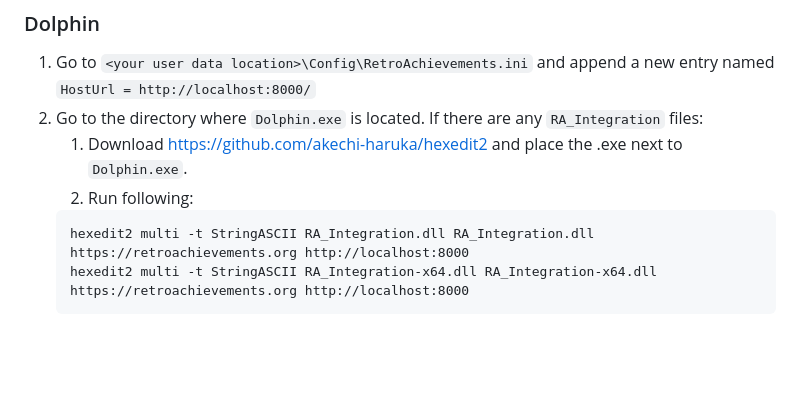
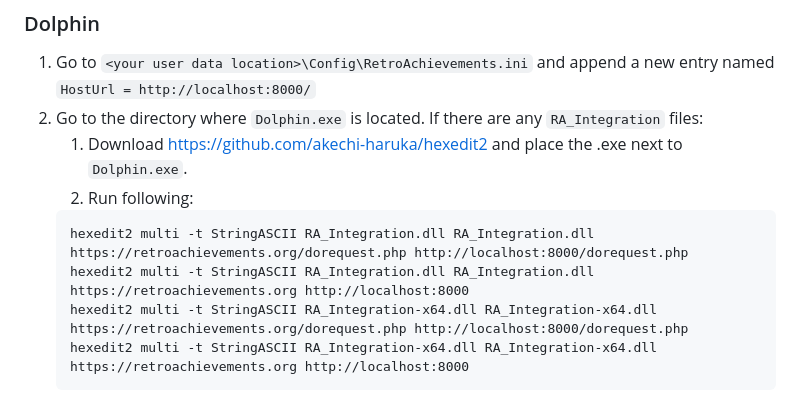
Before and after one commit to akechi-haruka/LAHEE, a Markdown page: README.md, the part around the change. GitHub-like rendering; blank space fills up the shorter version.

````diff
--- a/README.md
+++ b/README.md
@@ -46,7 +46,9 @@ and append a new entry named
    1. Download https://github.com/akechi-haruka/hexedit2 and place the .exe next to `Dolphin.exe`.
    2. Run following:
    ```
+   hexedit2 multi -t StringASCII RA_Integration.dll RA_Integration.dll https://retroachievements.org/dorequest.php http://localhost:8000/dorequest.php
    hexedit2 multi -t StringASCII RA_Integration.dll RA_Integration.dll https://retroachievements.org http://localhost:8000
+   hexedit2 multi -t StringASCII RA_Integration-x64.dll RA_Integration-x64.dll https://retroachievements.org/dorequest.php http://localhost:8000/dorequest.php
    hexedit2 multi -t StringASCII RA_Integration-x64.dll RA_Integration-x64.dll https://retroachievements.org http://localhost:8000
    ```
 3. Launch Dolphin, navigate to Tools > Achievements, and type in any desired username and any password.
````
